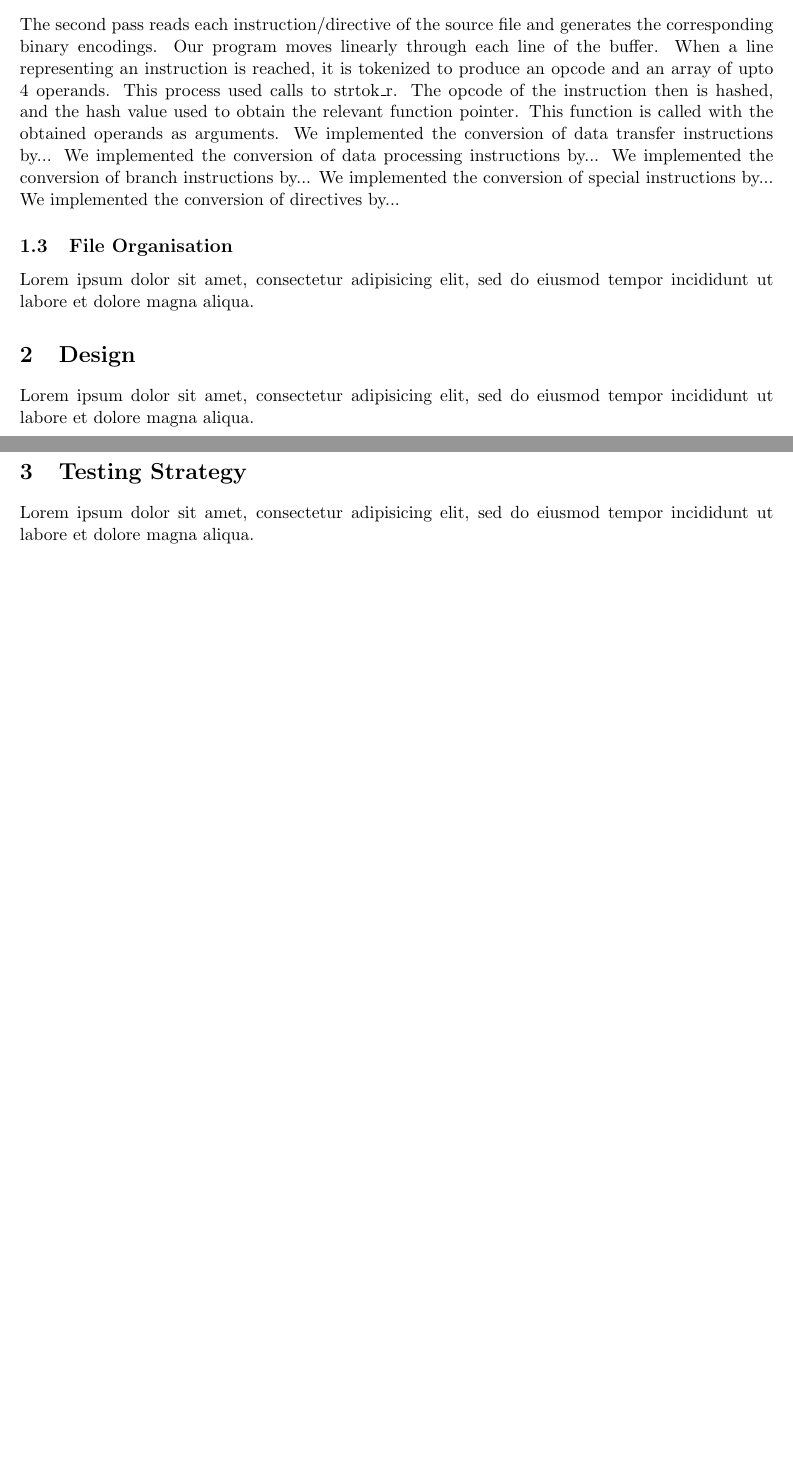
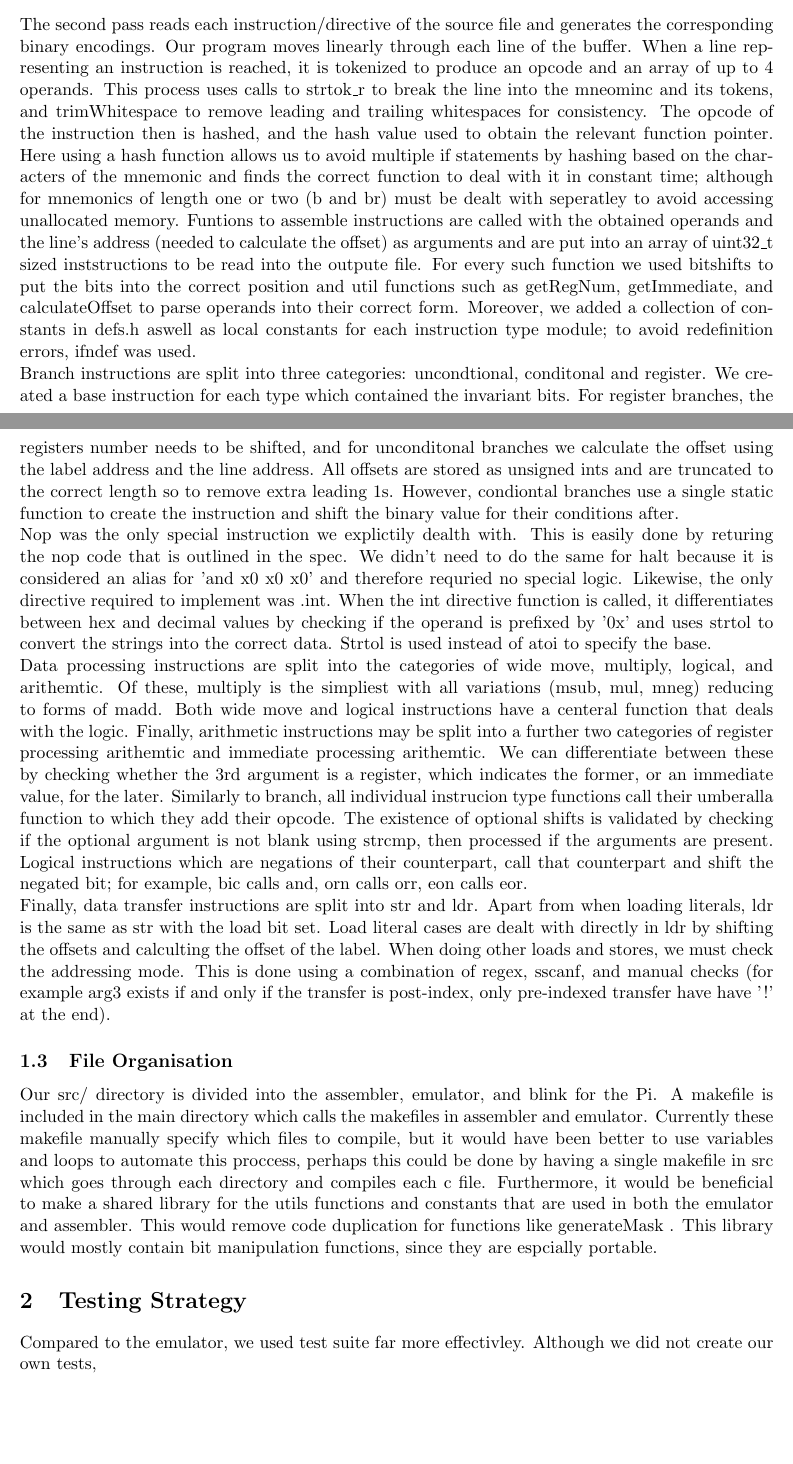
Before and after one commit to Arron-Stothart/armv8-asm-emu, a LaTeX document (doc/Report.tex): two parts of pages 1 and 2 of 2 before the commit and two parts of pages 1 and 2 of 3 after it, joined at a grey line, cut so that both start at the same text, the shorter picture padded with empty space. Compiled offline with pdfLaTeX.

Commit message:
update report

```diff
--- a/doc/Report.tex
+++ b/doc/Report.tex
@@ -17,22 +17,15 @@ The first pass generates a symbol table associating each label of the source fil
 \subsection{Second Pass}
-The second pass reads each instruction/directive of the source file and generates the corresponding binary encodings. Our program moves linearly through each line of the buffer. When a line representing an instruction is reached, it is tokenized to produce an opcode and an array of upto 4 operands. This process used calls to strtok\_r. The opcode of the instruction then is hashed, and the hash value used to obtain the relevant function pointer. This function is called with the obtained operands as arguments.
-We implemented the conversion of data transfer instructions by...
-We implemented the conversion of data processing instructions by...
-We implemented the conversion of branch instructions by...
-We implemented the conversion of special instructions by...
-We implemented the conversion of directives by...
+The second pass reads each instruction/directive of the source file and generates the corresponding binary encodings. Our program moves linearly through each line of the buffer. When a line representing an instruction is reached, it is tokenized to produce an opcode and an array of up to 4 operands. This process uses calls to strtok\_r to break the line into the mneominc and its tokens, and trimWhitespace to remove leading and trailing whitespaces for consistency. The opcode of the instruction then is hashed, and the hash value used to obtain the relevant function pointer. Here using a hash function allows us to avoid multiple if statements by hashing based on the characters of the mnemonic and finds the correct function to deal with it in constant time; although for mnemonics of length one or two (b and br) must be dealt with seperatley to avoid accessing unallocated memory. Funtions to assemble instructions are called with the obtained operands and the line's address (needed to calculate the offset) as arguments and are put into an array of uint32\_t sized inststructions to be read into the outpute file. For every such function we used bitshifts to put the bits into the correct position and util functions such as getRegNum, getImmediate, and calculateOffset to parse operands into their correct form. Moreover, we added a collection of constants in defs.h aswell as local constants for each instruction type module; to avoid redefinition errors, ifndef was used. \\
+Branch instructions are split into three categories: uncondtional, conditonal and 	register. We created a base instruction for each type which contained the invariant bits. For register branches, the registers number needs to be shifted, and for unconditonal branches we calculate the offset using the label address and the line address. All offsets are stored as unsigned ints and are truncated to the correct length so to remove extra leading 1s. However, condiontal branches use a single static function to create the instruction and shift the binary value for their conditions after. \\
+Nop was the only special instruction we explictily dealth with. This is easily done by returing the nop code that is outlined in the spec. We didn't need to do the same for halt because it is considered an alias for 'and x0 x0 x0' and therefore requried no special logic. Likewise, the only directive required to implement was .int. When the int directive function is called, it differentiates between hex and decimal values by checking if the operand is prefixed by '0x' and uses strtol to convert the strings into the correct data. Strtol is used instead of atoi to specify the base. \\
+Data processing instructions are split into the categories of wide move, multiply, logical, and arithemtic. Of these, multiply is the simpliest with all variations (msub, mul, mneg) reducing to forms of madd. Both wide move and logical instructions have a centeral function that deals with the logic. Finally, arithmetic instructions may be split into a further two categories of register processing arithemtic and immediate processing arithemtic. We can differentiate between these by checking whether the 3rd argument is a register, which indicates the former, or an immediate value, for the later. Similarly to branch, all individual instrucion type functions call their umberalla function to which they add their opcode. The existence of optional shifts is validated by checking if the optional argument is not blank using strcmp, then processed if the arguments are present. Logical instructions which are negations of their counterpart, call that counterpart and shift the negated bit; for example, bic calls and, orn calls orr, eon calls eor. \\
+Finally, data transfer instructions are split into str and ldr. Apart from when loading literals, ldr is the same as str with the load bit set. Load literal cases are dealt with directly in ldr by shifting the offsets and calculting the offset of the label. When doing other loads and stores, we must check the addressing mode.  This is done using a combination of regex, sscanf, and manual checks (for example arg3 exists if and only if the transfer is post-index, only pre-indexed transfer have have '!' at the end).
 
 \subsection{File Organisation}
-Lorem ipsum dolor sit amet, consectetur adipisicing elit, sed do eiusmod tempor
-incididunt ut labore et dolore magna aliqua.
-
-\section{Design}
-Lorem ipsum dolor sit amet, consectetur adipisicing elit, sed do eiusmod tempor
-incididunt ut labore et dolore magna aliqua.
+Our src/ directory is divided into the assembler, emulator, and blink for the Pi. A makefile is included in the main directory which calls the makefiles in assembler and emulator. Currently these makefile manually specify which files to compile, but it would have been better to use variables and loops to automate this proccess, perhaps this could be done by having a single makefile in src which goes through each directory and compiles each c file. Furthermore, it would be beneficial to make a shared library for the utils functions and constants that are used in both the emulator and assembler. This would remove code duplication for functions like generateMask . This library would mostly contain bit manipulation functions, since they are espcially portable.
 
 \section{Testing Strategy}
-Lorem ipsum dolor sit amet, consectetur adipisicing elit, sed do eiusmod tempor
-incididunt ut labore et dolore magna aliqua.
+Compared to the emulator, we used test suite far more effectivley. Although we did not create our own tests,
 
 \section{Design Details}
 Lorem ipsum dolor sit amet, consectetur adipisicing elit, sed do eiusmod tempor
```
Also changed, not shown: doc/Makefile, doc/Report.pdf, doc/Report.tex (4 more changed lines), 1 other file.
